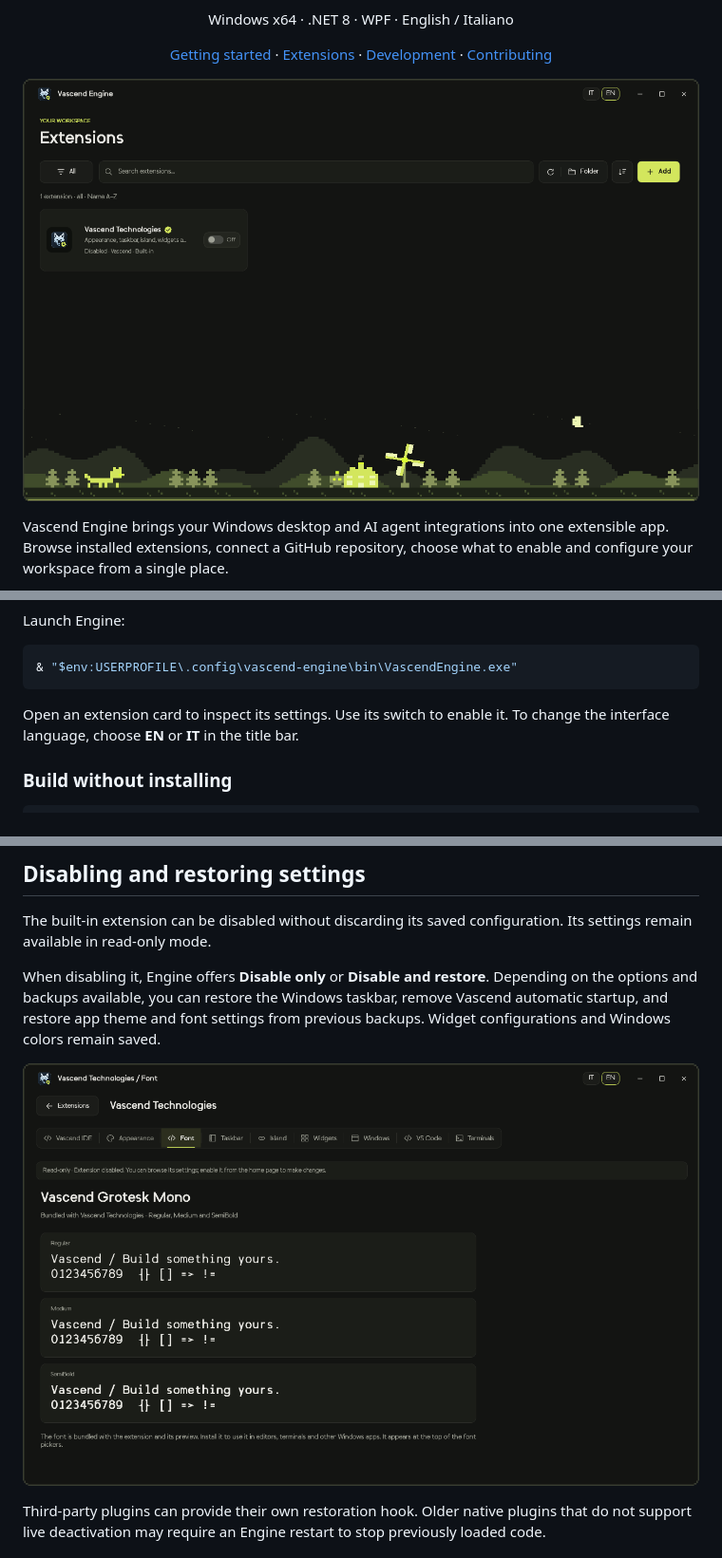
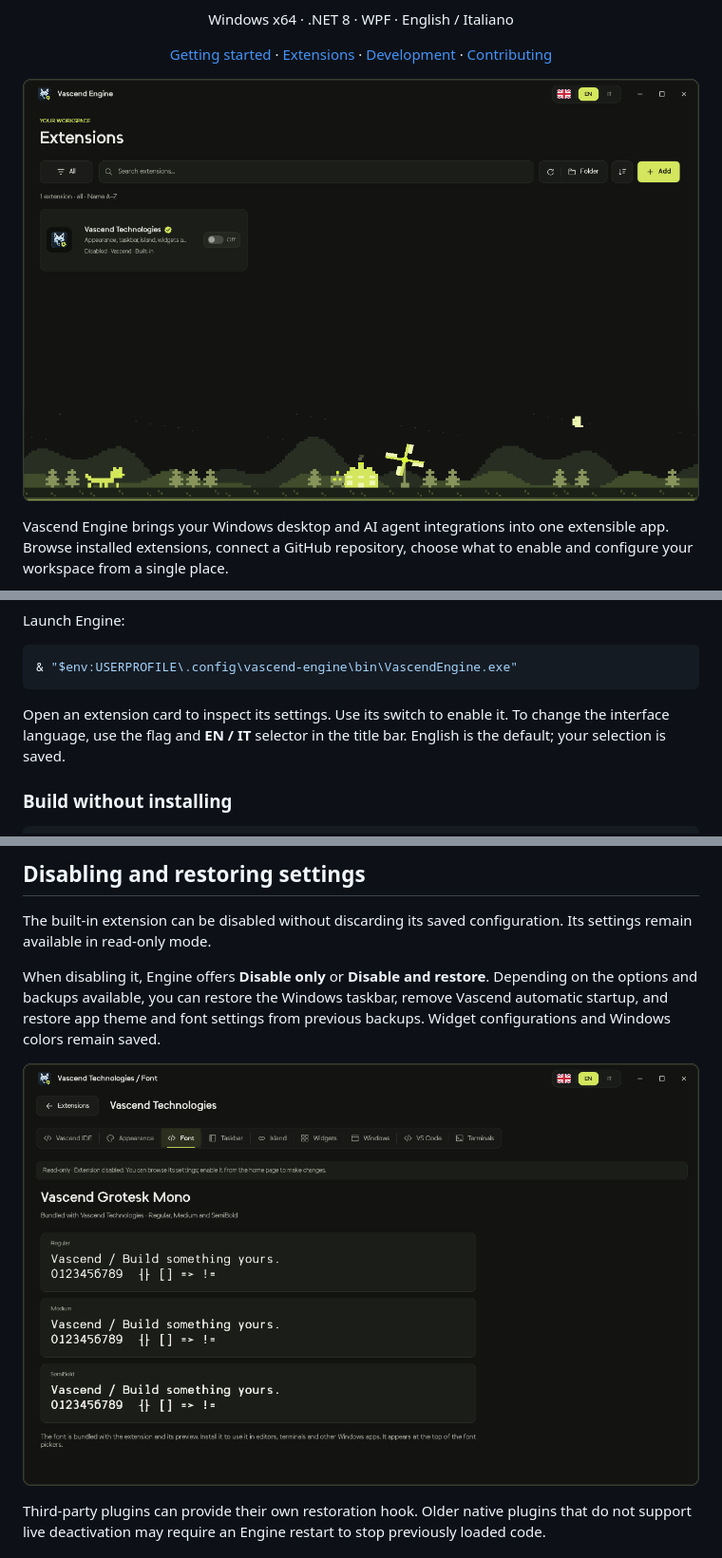
Before and after one commit to VascendTechnologies/vascend-engine, a Markdown page: README.md, 3 parts joined by grey strips. Shown at 95% size. Drawn GitHub-style; pictures changed too: docs/screenshots/engine-extension.png, docs/screenshots/engine-home.png.

Commit message:
Polish language switcher with flags and morph animation; default to English

````diff
--- a/README.md
+++ b/README.md
@@ -62,7 +62,7 @@ Launch Engine:
 & "$env:USERPROFILE\.config\vascend-engine\bin\VascendEngine.exe"
 ```
 
-Open an extension card to inspect its settings. Use its switch to enable it. To change the interface language, choose **EN** or **IT** in the title bar.
+Open an extension card to inspect its settings. Use its switch to enable it. To change the interface language, use the flag and **EN / IT** selector in the title bar. English is the default; your selection is saved.
 
 ### Build without installing
 
````
Also changed, not shown: 4 other files.
